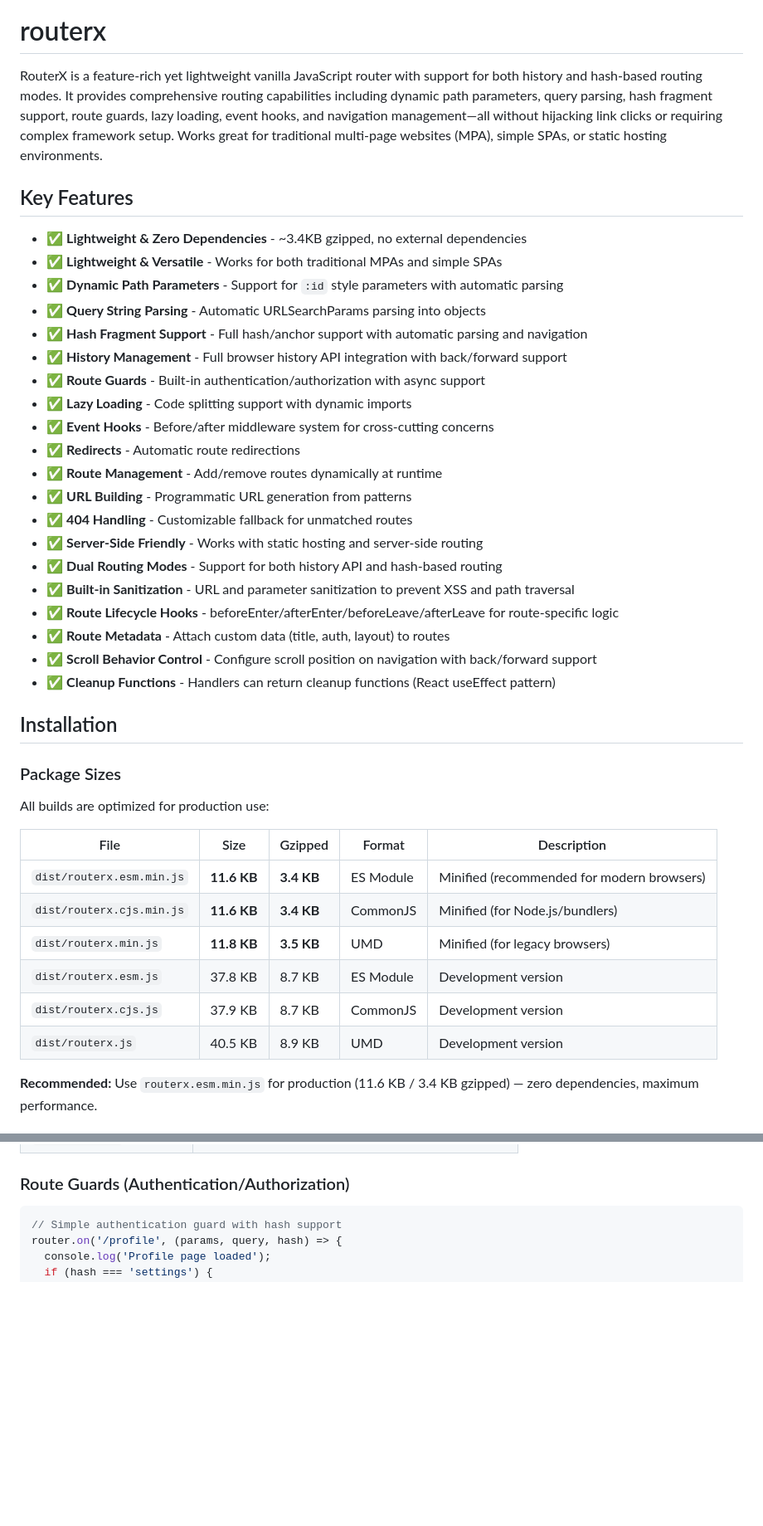
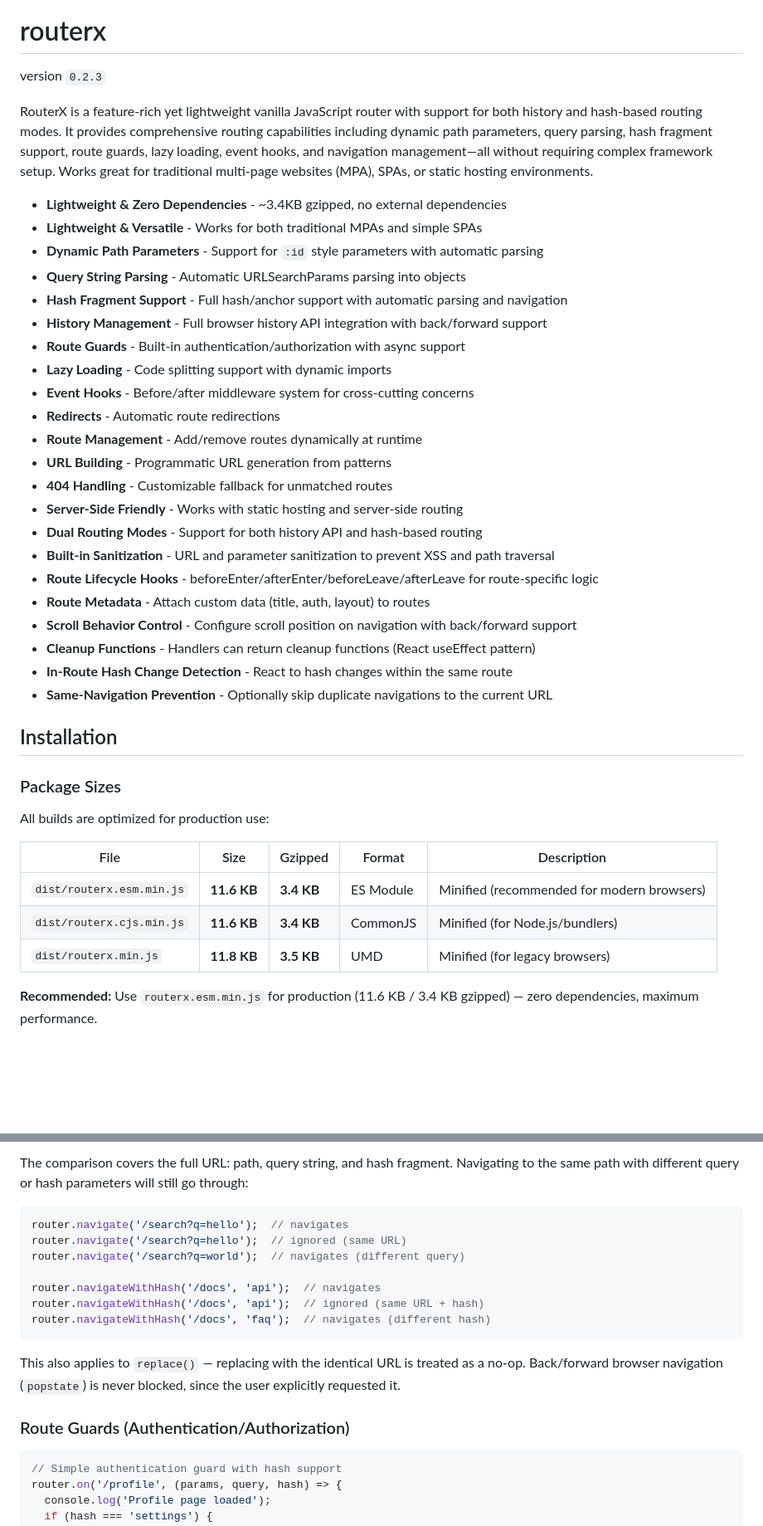
Before and after one commit to nativeforge/nativelayer-website, a Markdown page: __docs/routerx.md, 2 parts joined by grey strips. Shown at 83% size. Rendered like a GitHub page; blank space fills up the shorter version.

Commit message:
routerx doc updated

````diff
--- a/__docs/routerx.md
+++ b/__docs/routerx.md
@@ -5,29 +9,31 @@
 # routerx
 
-RouterX is a feature-rich yet lightweight vanilla JavaScript router with support for both history and hash-based routing modes. It provides comprehensive routing capabilities including dynamic path parameters, query parsing, hash fragment support, route guards, lazy loading, event hooks, and navigation management—all without hijacking link clicks or requiring complex framework setup. Works great for traditional multi-page websites (MPA), simple SPAs, or static hosting environments.
-
-## Key Features
-
-- ✅ **Lightweight & Zero Dependencies** - ~3.4KB gzipped, no external dependencies
-- ✅ **Lightweight & Versatile** - Works for both traditional MPAs and simple SPAs
-- ✅ **Dynamic Path Parameters** - Support for `:id` style parameters with automatic parsing
-- ✅ **Query String Parsing** - Automatic URLSearchParams parsing into objects
-- ✅ **Hash Fragment Support** - Full hash/anchor support with automatic parsing and navigation
-- ✅ **History Management** - Full browser history API integration with back/forward support
-- ✅ **Route Guards** - Built-in authentication/authorization with async support
-- ✅ **Lazy Loading** - Code splitting support with dynamic imports
-- ✅ **Event Hooks** - Before/after middleware system for cross-cutting concerns
-- ✅ **Redirects** - Automatic route redirections
-- ✅ **Route Management** - Add/remove routes dynamically at runtime
-- ✅ **URL Building** - Programmatic URL generation from patterns
-- ✅ **404 Handling** - Customizable fallback for unmatched routes
-- ✅ **Server-Side Friendly** - Works with static hosting and server-side routing
-- ✅ **Dual Routing Modes** - Support for both history API and hash-based routing
-- ✅ **Built-in Sanitization** - URL and parameter sanitization to prevent XSS and path traversal
-- ✅ **Route Lifecycle Hooks** - beforeEnter/afterEnter/beforeLeave/afterLeave for route-specific logic
-- ✅ **Route Metadata** - Attach custom data (title, auth, layout) to routes
-- ✅ **Scroll Behavior Control** - Configure scroll position on navigation with back/forward support
-- ✅ **Cleanup Functions** - Handlers can return cleanup functions (React useEffect pattern)
+version `0.2.3`
+
+RouterX is a feature-rich yet lightweight vanilla JavaScript router with support for both history and hash-based routing modes. It provides comprehensive routing capabilities including dynamic path parameters, query parsing, hash fragment support, route guards, lazy loading, event hooks, and navigation management—all without requiring complex framework setup. Works great for traditional multi-page websites (MPA), SPAs, or static hosting environments.
+
+- **Lightweight & Zero Dependencies** - ~3.4KB gzipped, no external dependencies
+- **Lightweight & Versatile** - Works for both traditional MPAs and simple SPAs
+- **Dynamic Path Parameters** - Support for `:id` style parameters with automatic parsing
+- **Query String Parsing** - Automatic URLSearchParams parsing into objects
+- **Hash Fragment Support** - Full hash/anchor support with automatic parsing and navigation
+- **History Management** - Full browser history API integration with back/forward support
+- **Route Guards** - Built-in authentication/authorization with async support
+- **Lazy Loading** - Code splitting support with dynamic imports
+- **Event Hooks** - Before/after middleware system for cross-cutting concerns
+- **Redirects** - Automatic route redirections
+- **Route Management** - Add/remove routes dynamically at runtime
+- **URL Building** - Programmatic URL generation from patterns
+- **404 Handling** - Customizable fallback for unmatched routes
+- **Server-Side Friendly** - Works with static hosting and server-side routing
+- **Dual Routing Modes** - Support for both history API and hash-based routing
+- **Built-in Sanitization** - URL and parameter sanitization to prevent XSS and path traversal
+- **Route Lifecycle Hooks** - beforeEnter/afterEnter/beforeLeave/afterLeave for route-specific logic
+- **Route Metadata** - Attach custom data (title, auth, layout) to routes
+- **Scroll Behavior Control** - Configure scroll position on navigation with back/forward support
+- **Cleanup Functions** - Handlers can return cleanup functions (React useEffect pattern)
+- **In-Route Hash Change Detection** - React to hash changes within the same route
+- **Same-Navigation Prevention** - Optionally skip duplicate navigations to the current URL
 
 ## Installation
 
@@ -40,9 +46,6 @@ All builds are optimized for production use:
 | `dist/routerx.esm.min.js` | **11.6 KB** | **3.4 KB** | ES Module | Minified (recommended for modern browsers) |
 | `dist/routerx.cjs.min.js` | **11.6 KB** | **3.4 KB** | CommonJS | Minified (for Node.js/bundlers) |
 | `dist/routerx.min.js` | **11.8 KB** | **3.5 KB** | UMD | Minified (for legacy browsers) |
-| `dist/routerx.esm.js` | 37.8 KB | 8.7 KB | ES Module | Development version |
-| `dist/routerx.cjs.js` | 37.9 KB | 8.7 KB | CommonJS | Development version |
-| `dist/routerx.js` | 40.5 KB | 8.9 KB | UMD | Development version |
 
 **Recommended:** Use `routerx.esm.min.js` for production (11.6 KB / 3.4 KB gzipped) — zero dependencies, maximum performance.
 
@@ -792,3 +907,17 @@ const router = new RouterX({
+The comparison covers the full URL: path, query string, and hash fragment. Navigating to the same path with different query or hash parameters will still go through:
+
+```js
+router.navigate('/search?q=hello');  // navigates
+router.navigate('/search?q=hello');  // ignored (same URL)
+router.navigate('/search?q=world');  // navigates (different query)
+
+router.navigateWithHash('/docs', 'api');  // navigates
+router.navigateWithHash('/docs', 'api');  // ignored (same URL + hash)
+router.navigateWithHash('/docs', 'faq');  // navigates (different hash)
+```
+
+This also applies to `replace()` — replacing with the identical URL is treated as a no-op. Back/forward browser navigation (`popstate`) is never blocked, since the user explicitly requested it.
+
 ### Route Guards (Authentication/Authorization)
 
 ```js
````
Also changed, not shown: other parts of __docs/routerx.md (+144 -32 lines).
